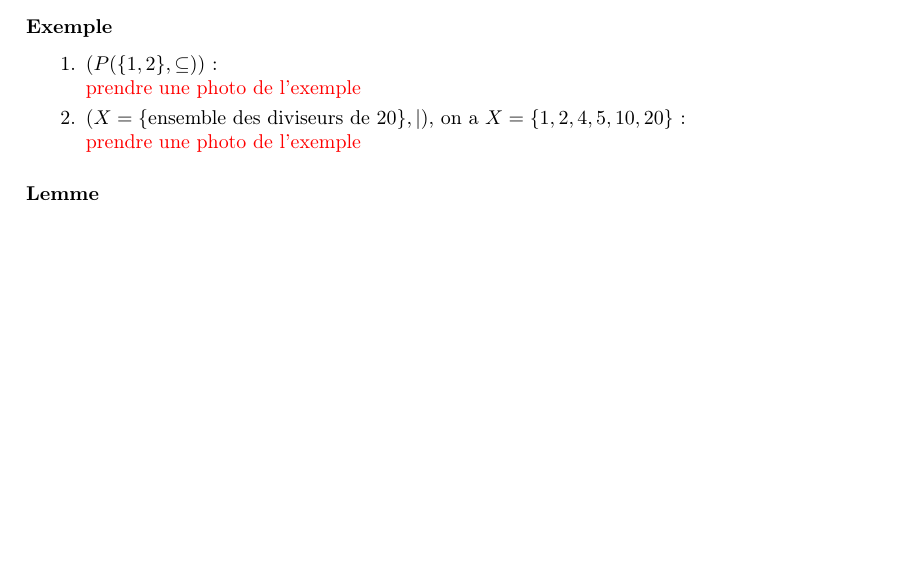
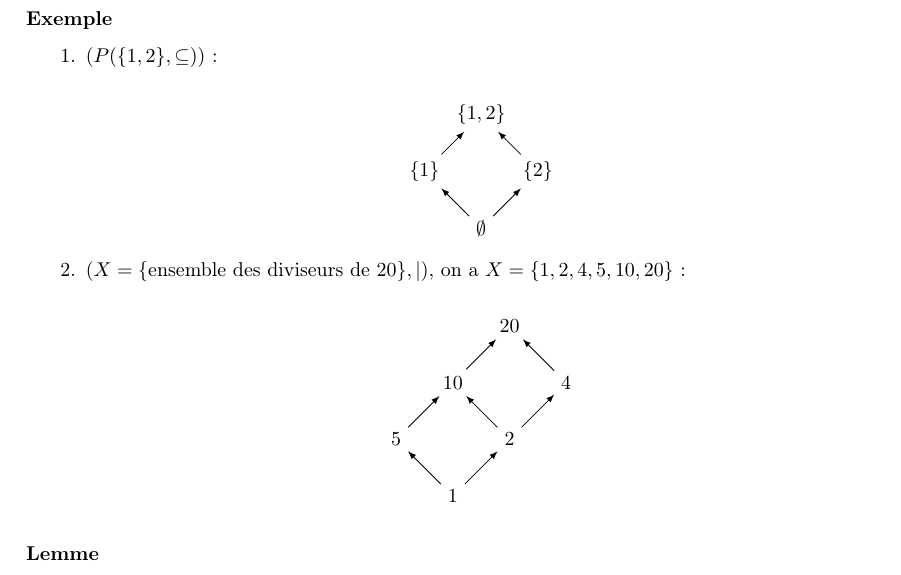
Before and after one commit to xavitator/Cours_Maths_L3_MI, a LaTeX document (Algebre_et_geometrie/cours_AG5.tex): part of page 14 of 26 before the commit and part of page 14 of 27 after it, cut so that both start at the same text, the shorter picture padded with empty space. Compiled offline with pdfLaTeX.

Commit message:
Ajout des schémas de treillis en algèbre

```diff
--- a/Algebre_et_geometrie/cours_AG5.tex
+++ b/Algebre_et_geometrie/cours_AG5.tex
@@ -559,10 +559,37 @@ Soit $(X,\leq )$ un treillis. Son diagramme de Hasse est le graphe orienté où
 \subsubsection{Exemple}
 \begin{enumerate}
 \item $(P(\{1,2\},\subseteq))$ :\\
-\textcolor{red}{prendre une photo de l'exemple}
+\begin{center}
+	\begin{tikzpicture}
+	\node (12) at (0,2) {$\{1,2\}$};
+	\node (1) at (-1,1) {$\{1\}$};
+	\node (2) at (1,1) {$\{2\}$};
+	\node (0) at (0,0) {$\emptyset$};
+	\draw[->,>=latex] (0) to (1);
+	\draw[->,>=latex] (0) to (2);
+	\draw[->,>=latex] (1) to (12);
+	\draw[->,>=latex] (2) to (12);
+	\end{tikzpicture}
+\end{center}
 
 \item $(X=\{\text{ensemble des diviseurs de 20}\}, |)$, on a $X=\{1,2,4,5,10,20\}$ :\\
-\textcolor{red}{prendre une photo de l'exemple}
+\begin{center}
+	\begin{tikzpicture}
+	\node (1) at (0,0) {$1$};
+	\node (2) at (1,1) {$2$};
+	\node (4) at (2,2) {$4$};
+	\node (5) at (-1,1) {$5$};
+	\node (10) at (0,2) {$10$};
+	\node (20) at (1,3) {$20$};
+	\draw[->,>=latex] (1) to (2);
+	\draw[->,>=latex] (1) to (5);
+	\draw[->,>=latex] (2) to (4);
+	\draw[->,>=latex] (2) to (10);
+	\draw[->,>=latex] (5) to (10);
+	\draw[->,>=latex] (4) to (20);
+	\draw[->,>=latex] (10) to (20);
+	\end{tikzpicture}
+\end{center}
 \end{enumerate}
 
 \subsubsection{Lemme}
```
